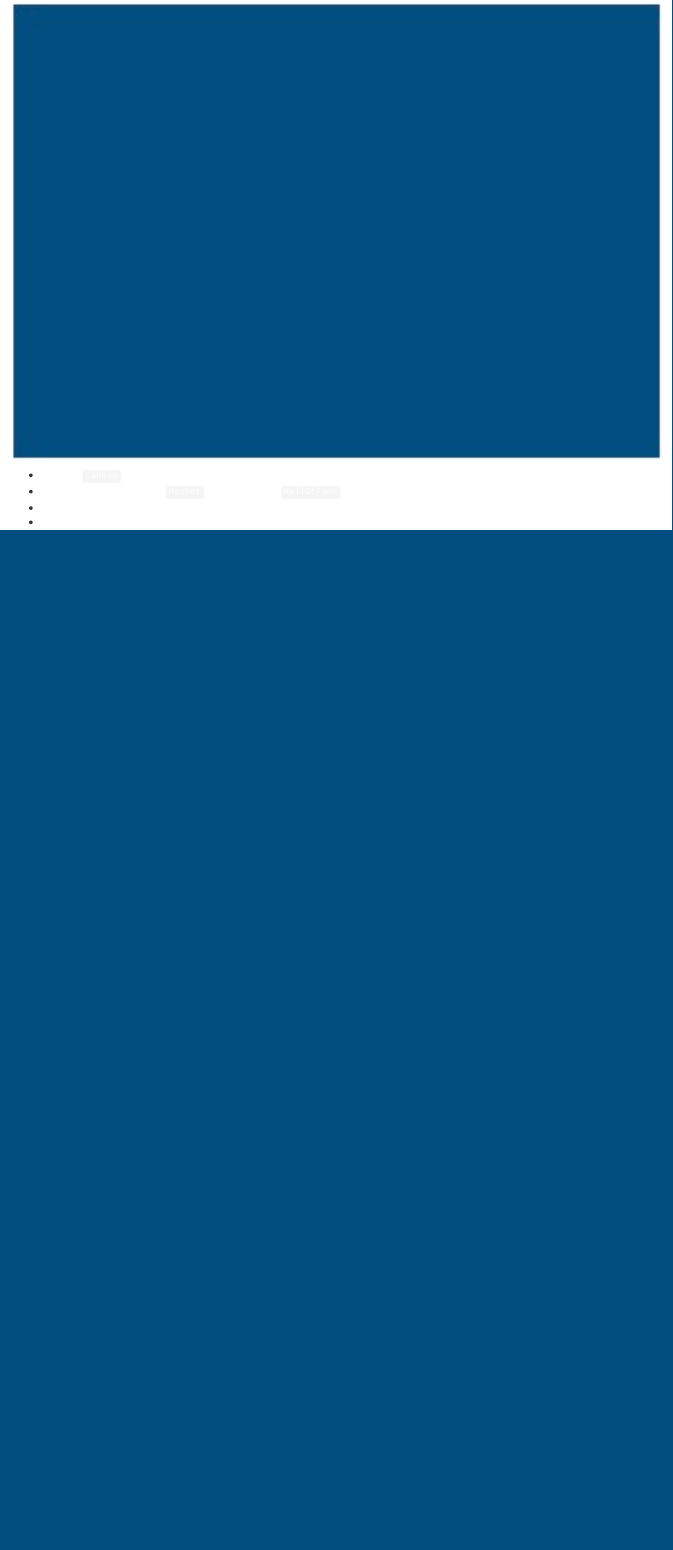
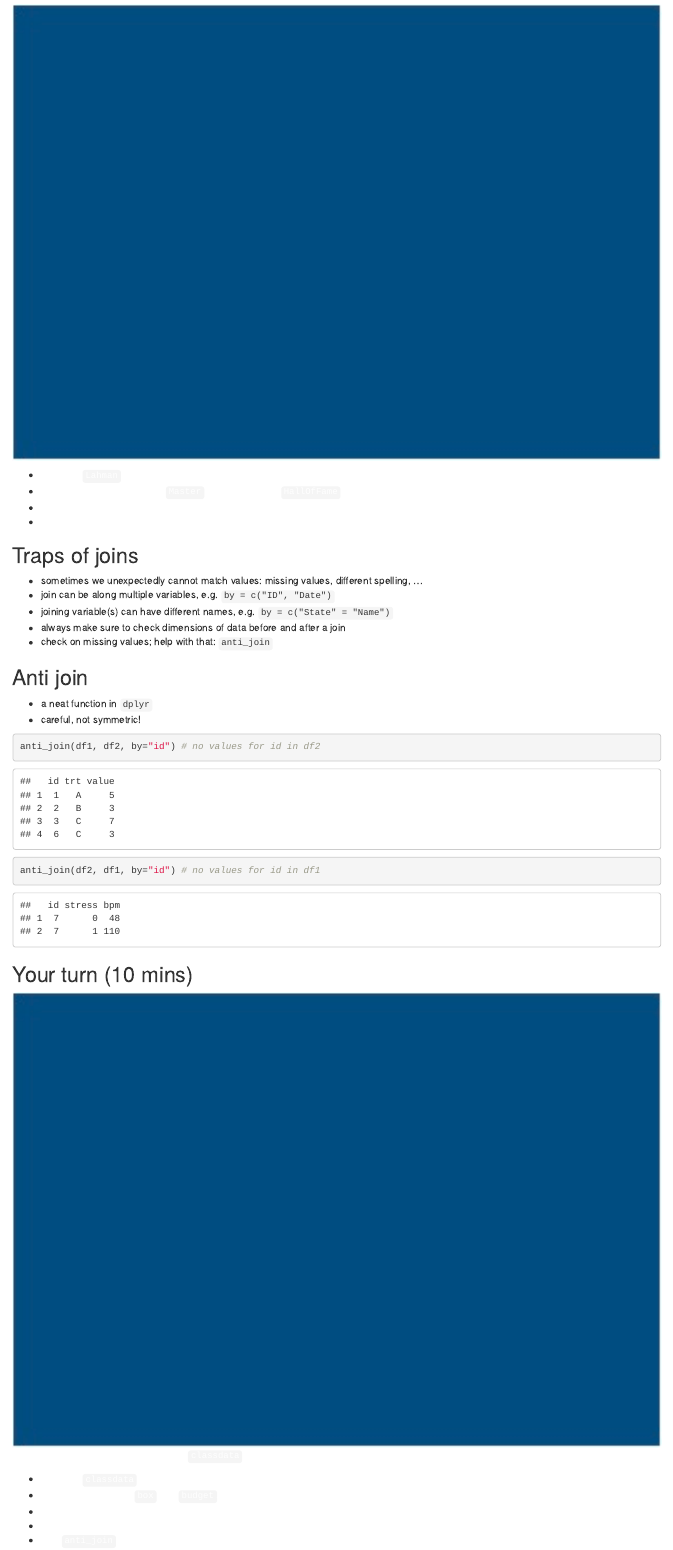
Before and after one commit to Stat480-at-ISU/materials, an R Markdown document (03_tidyverse/08-messy-4.Rmd): the page in a window 1100 px wide, from 4410 px down before the commit and from 3820 px down after it. Rendered offline with R 4.5, knitr and Pandoc, with nearby package versions; drawn as R Markdown's standard HTML page in place of the format the file asks for; some code elsewhere in the file could not run offline.

Commit message:
couple more things on anti joins

```diff
--- a/03_tidyverse/08-messy-4.Rmd
+++ b/03_tidyverse/08-messy-4.Rmd
@@ -111,3 +113,12 @@ full_join(df1, df2, by = "id")
+<img src="images/blue.jpeg" width="1200" class="cover">
+
+- <span style="color:white">Load the `Lahman` package into your R session.</span>
+- <span style="color:white">Join (relevant pieces of) the `Master` data set and the `HallOfFame` data.</span>
+- <span style="color:white">Find all Hall of Famers who were alive as of 2017.</span>
+- <span style="color:white">How many attempts at being inducted to the HoF does Sammy Sosa have already?</span>
+
+
+
 ## Traps of joins
 
 - sometimes we unexpectedly cannot match values: missing values, different spelling, ...
@@ -130,8 +141,10 @@ anti_join(df2, df1, by="id") # no values for id in df1
 ## Your turn (10 mins) {.white}
 
 <img src="images/blue.jpeg" width="1200" class="cover">
+<span style="color:white">For this example, use the data from the `classdata` package</span>
 
-- <span style="color:white">Load the `Lahman` package into your R session.</span>
-- <span style="color:white">Join (relevant pieces of) the `Master` data set and the `HallOfFame` data.</span>
-- <span style="color:white">Find all Hall of Famers who were alive as of 2017.</span>
-- <span style="color:white">How many attempts at being inducted to the HoF does Sammy Sosa have already?</span>
+- <span style="color:white">Load the `classdata` package into your R session.</span>
+- <span style="color:white">Investigate data sets `box` and `budget`.</span>
+- <span style="color:white">Join the two datasets to incorporate the release date of movies into the box office gross.</span>
+- <span style="color:white">Check on the dimensions of the data sets before and after the join. Where are potential problems?</span>
+- <span style="color:white">Use `anti_join` to detect problematic cases. </span>
```
Also changed, not shown: 03_tidyverse/08-messy-4.html, 03_tidyverse/08-messy-4.Rmd (2 more changed lines).
